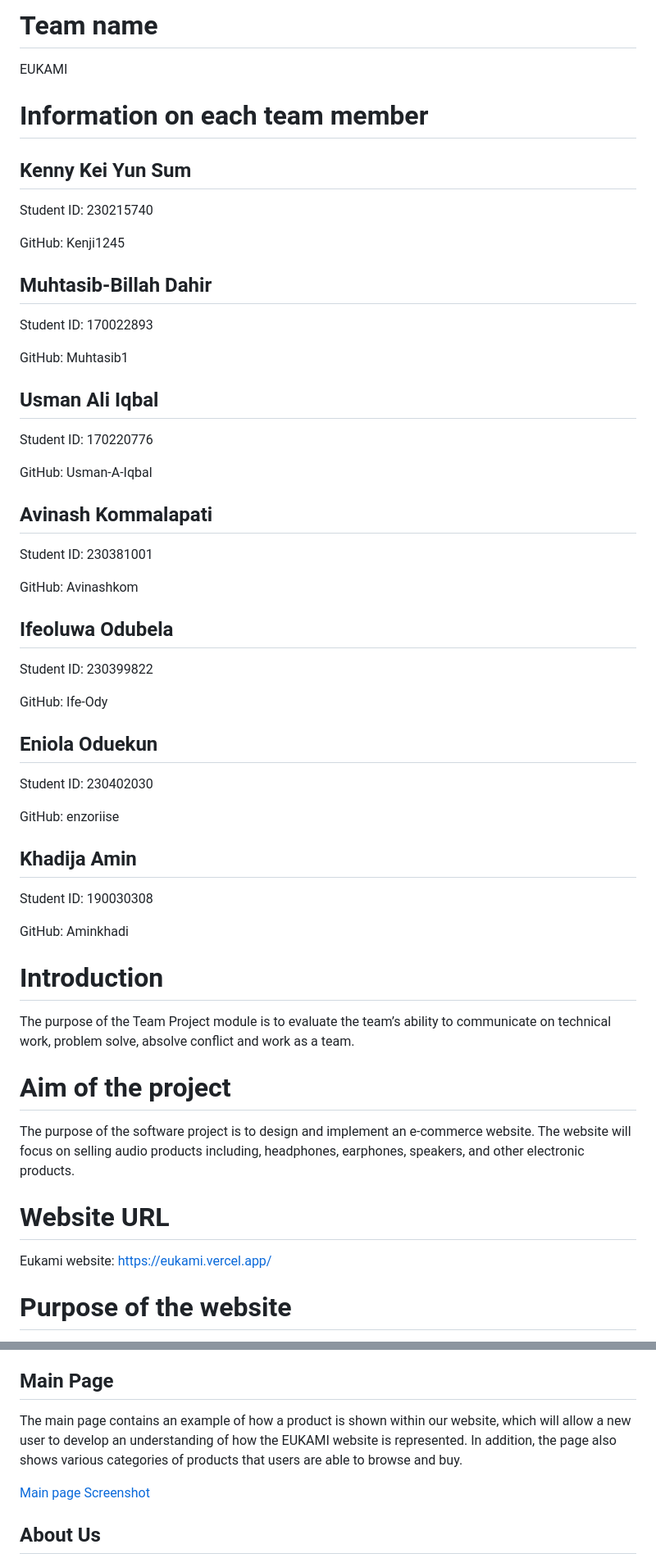
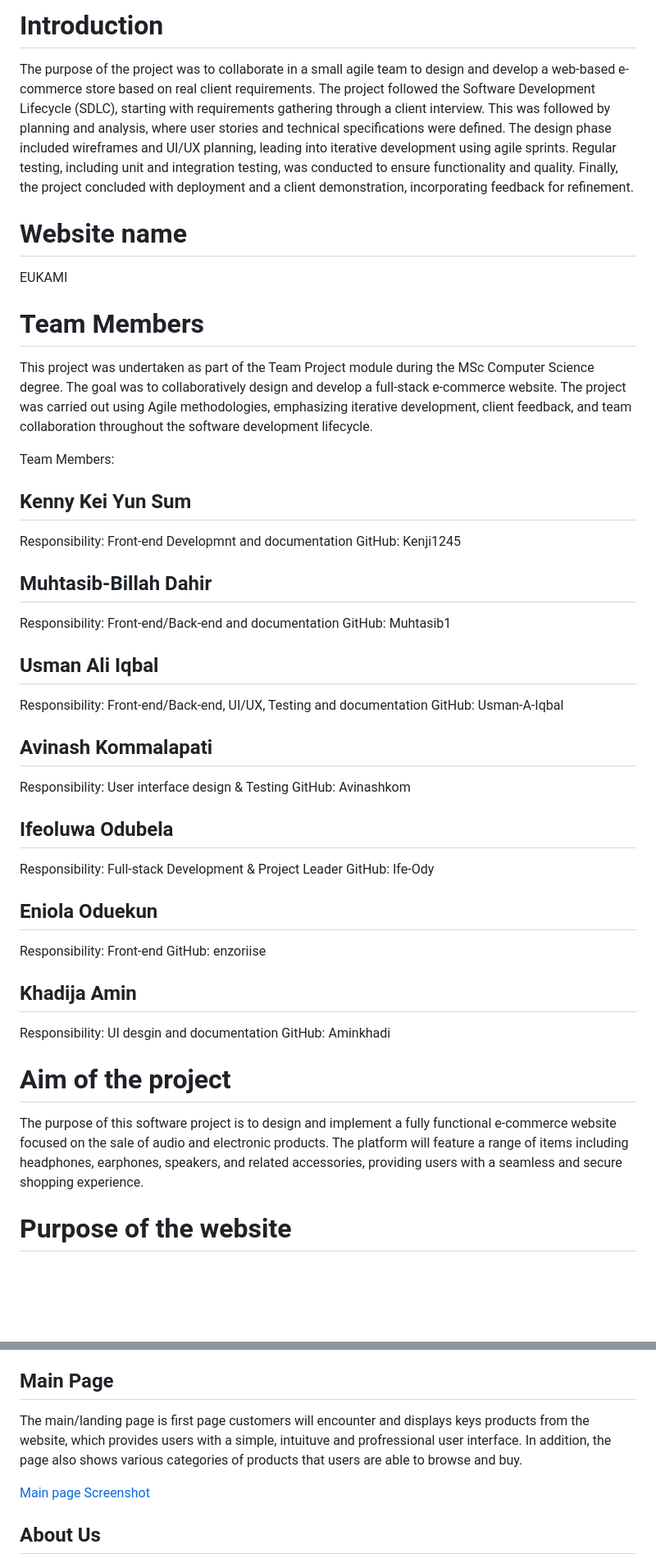
Before and after one commit to Usman-A-Iqbal/Eukami-public, a Markdown page: README.md, 2 parts joined by grey strips. Shown: that part at 82% size. Drawn GitHub-style; blank space fills up the shorter version.

```diff
--- a/README.md
+++ b/README.md
@@ -1,55 +1,49 @@
 
-# Team name
+# Introduction
+
+The purpose of the project was to collaborate in a small agile team to design and develop a web-based e-commerce store based on real client requirements. The project followed the Software Development Lifecycle (SDLC), starting with requirements gathering through a client interview. This was followed by planning and analysis, where user stories and technical specifications were defined. The design phase included wireframes and UI/UX planning, leading into iterative development using agile sprints. Regular testing, including unit and integration testing, was conducted to ensure functionality and quality. Finally, the project concluded with deployment and a client demonstration, incorporating feedback for refinement.
+
+# Website name
 EUKAMI
 
-# Information on each team member
+# Team Members
+This project was undertaken as part of the Team Project module during the MSc Computer Science degree. The goal was to collaboratively design and develop a full-stack e-commerce website. The project was carried out using Agile methodologies, emphasizing iterative development, client feedback, and team collaboration throughout the software development lifecycle.
+
+Team Members:
+
 ## Kenny Kei Yun Sum
-Student ID: 230215740
-
+Responsibility: Front-end Developmnt and documentation
 GitHub: Kenji1245
 
 ## Muhtasib-Billah Dahir
-Student ID: 170022893
-
+Responsibility: Front-end/Back-end and documentation
 GitHub: Muhtasib1
 
 ## Usman Ali Iqbal
-Student ID: 170220776
-
+Responsibility: Front-end/Back-end, UI/UX, Testing and documentation
 GitHub: Usman-A-Iqbal
 
 ## Avinash Kommalapati
-Student ID: 230381001
-
+Responsibility: User interface design & Testing
 GitHub: Avinashkom
 
 ## Ifeoluwa Odubela
-Student ID: 230399822
-
+Responsibility: Full-stack Development & Project Leader
 GitHub: Ife-Ody
 
 ## Eniola Oduekun
-Student ID: 230402030
-
+Responsibility: Front-end
 GitHub: enzoriise
 
 ## Khadija Amin
-Student ID: 190030308
-
+Responsibility: UI desgin and documentation
 GitHub: Aminkhadi
 
 
-# Introduction
-
-The purpose of the Team Project module is to evaluate the team’s ability to communicate on technical work, problem solve, absolve conflict and work as a team.
-
 # Aim of the project
 
-The purpose of the software project is to design and implement an e-commerce website. The website will focus on selling audio products including, headphones, earphones, speakers, and other electronic products.
+The purpose of this software project is to design and implement a fully functional e-commerce website focused on the sale of audio and electronic products. The platform will feature a range of items including headphones, earphones, speakers, and related accessories, providing users with a seamless and secure shopping experience.
 
-# Website URL
-
-Eukami website: https://eukami.vercel.app/
 
 # Purpose of the website
 
@@ -100,7 +94,7 @@ npm run dev //to run this on your local machine
 >
 ## Main Page
 
-The main page contains an example of how a product is shown within our website, which will allow a new user to develop an understanding of how the EUKAMI website is represented. In addition, the page also shows various categories of products that users are able to browse and buy.
+The main/landing page is first page customers will encounter and displays keys products from the website, which provides users with a simple, intuituve and profressional user interface. In addition, the page also shows various categories of products that users are able to browse and buy.
 
 [Main page Screenshot](Screenshots/main_page.png)
 
```
